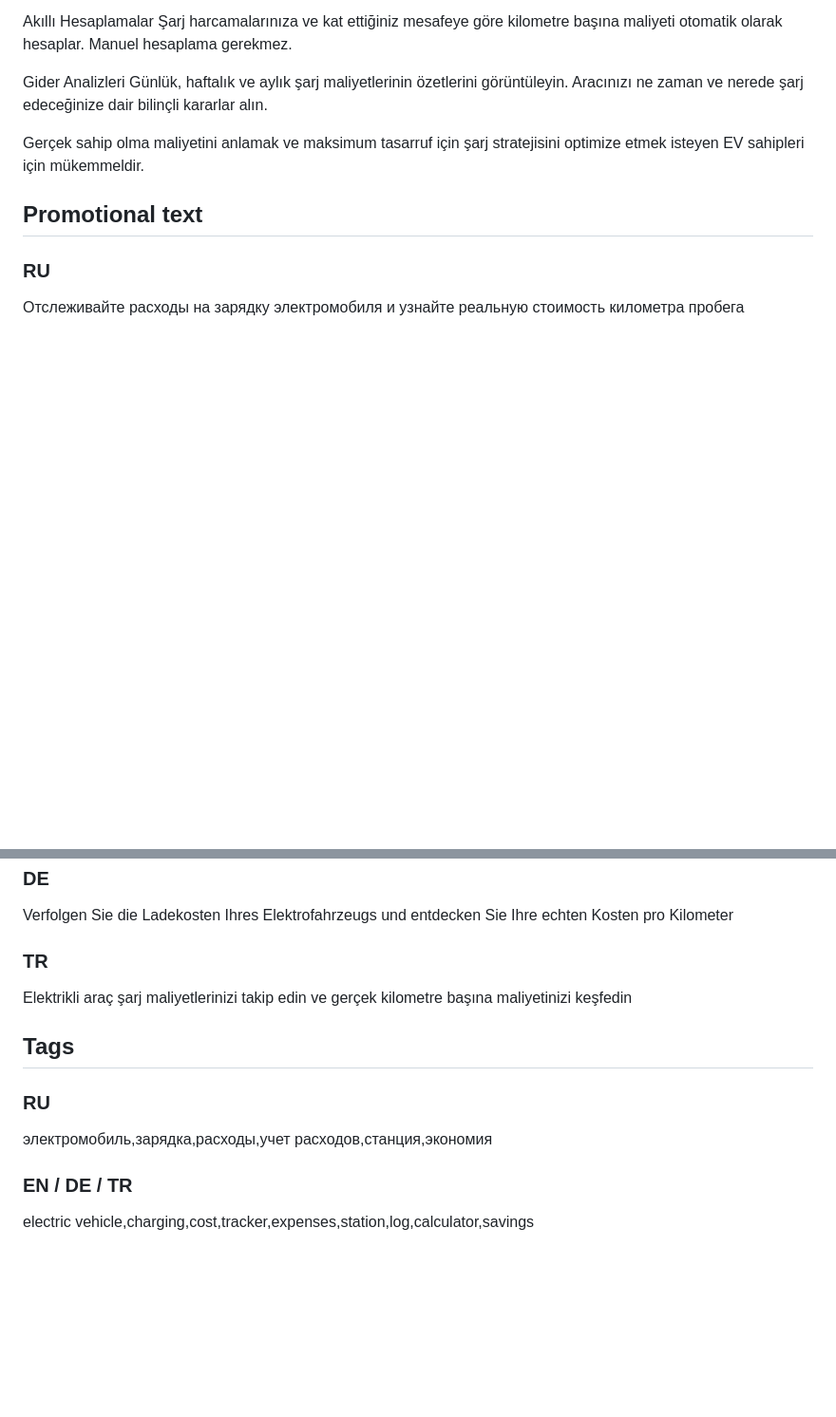
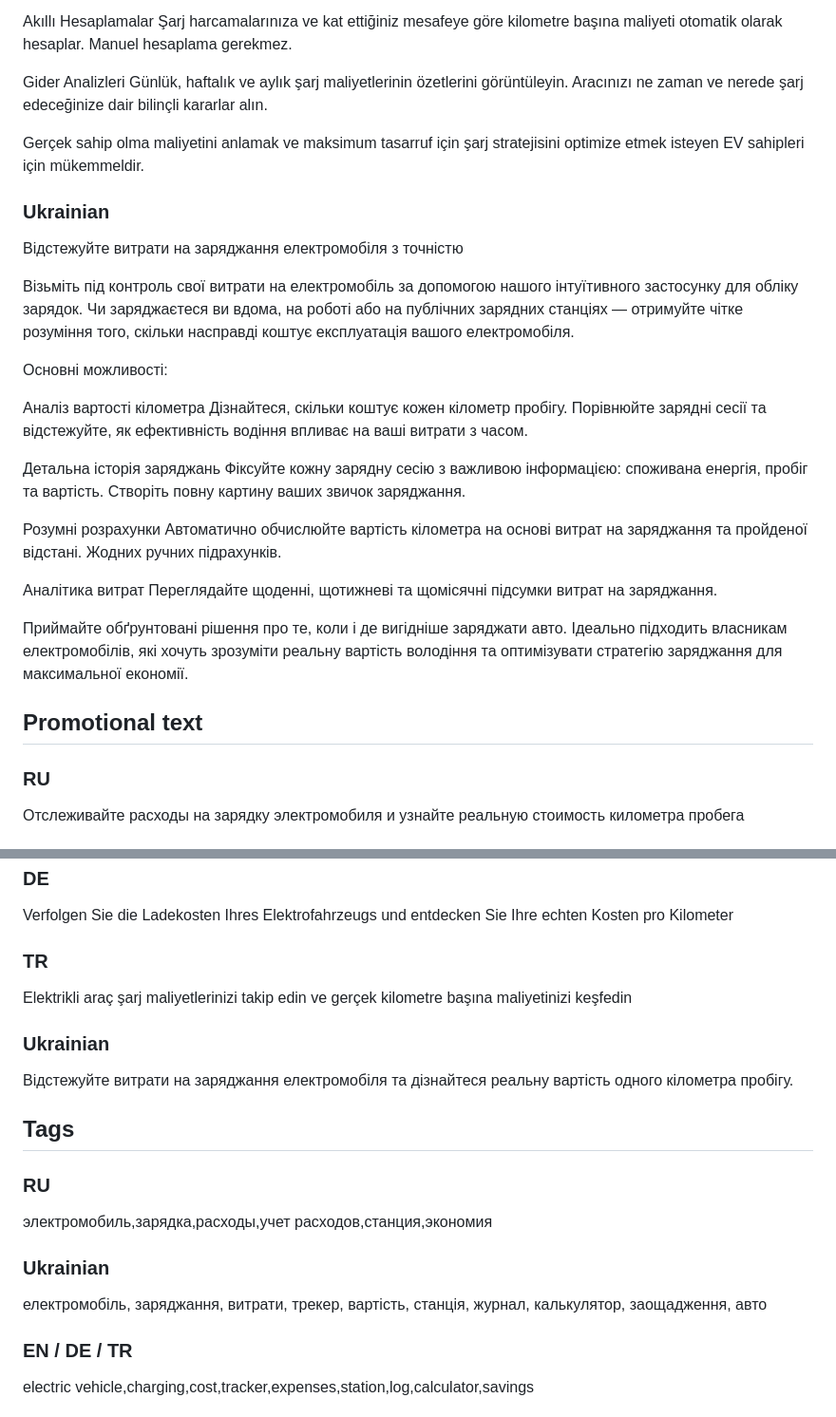
Before and after one commit to maximgorbatyuk/ev-charging-tracker, a Markdown page: appstore_page.md, 2 parts joined by grey strips. Shown at 95% size. Rendered like a GitHub page; blank space fills up the shorter version.

```diff
--- a/appstore_page.md
+++ b/appstore_page.md
@@ -90,6 +90,30 @@ Günlük, haftalık ve aylık şarj maliyetlerinin özetlerini görüntüleyin.
 
 Gerçek sahip olma maliyetini anlamak ve maksimum tasarruf için şarj stratejisini optimize etmek isteyen EV sahipleri için mükemmeldir.
 
+### Ukrainian
+
+Відстежуйте витрати на заряджання електромобіля з точністю
+
+Візьміть під контроль свої витрати на електромобіль за допомогою нашого інтуїтивного застосунку для обліку зарядок.
+Чи заряджаєтеся ви вдома, на роботі або на публічних зарядних станціях — отримуйте чітке розуміння того, скільки насправді коштує експлуатація вашого електромобіля.
+
+Основні можливості:
+
+Аналіз вартості кілометра
+Дізнайтеся, скільки коштує кожен кілометр пробігу. Порівнюйте зарядні сесії та відстежуйте, як ефективність водіння впливає на ваші витрати з часом.
+
+Детальна історія заряджань
+Фіксуйте кожну зарядну сесію з важливою інформацією: споживана енергія, пробіг та вартість. Створіть повну картину ваших звичок заряджання.
+
+Розумні розрахунки
+Автоматично обчислюйте вартість кілометра на основі витрат на заряджання та пройденої відстані. Жодних ручних підрахунків.
+
+Аналітика витрат
+Переглядайте щоденні, щотижневі та щомісячні підсумки витрат на заряджання.
+
+Приймайте обґрунтовані рішення про те, коли і де вигідніше заряджати авто.
+Ідеально підходить власникам електромобілів, які хочуть зрозуміти реальну вартість володіння та оптимізувати стратегію заряджання для максимальної економії.
+
 ## Promotional text
 
 ### RU
@@ -108,12 +132,20 @@ Verfolgen Sie die Ladekosten Ihres Elektrofahrzeugs und entdecken Sie Ihre echte
 
 Elektrikli araç şarj maliyetlerinizi takip edin ve gerçek kilometre başına maliyetinizi keşfedin
 
+### Ukrainian
+
+Відстежуйте витрати на заряджання електромобіля та дізнайтеся реальну вартість одного кілометра пробігу.
+
 ## Tags
 
 ### RU
 
 электромобиль,зарядка,расходы,учет расходов,станция,экономия
 
+### Ukrainian
+
+електромобіль, заряджання, витрати, трекер, вартість, станція, журнал, калькулятор, заощадження, авто
+
 ### EN / DE / TR
 
 electric vehicle,charging,cost,tracker,expenses,station,log,calculator,savings
```
Also changed, not shown: releases/2026.1.4.md (added, +41 -0 lines).
